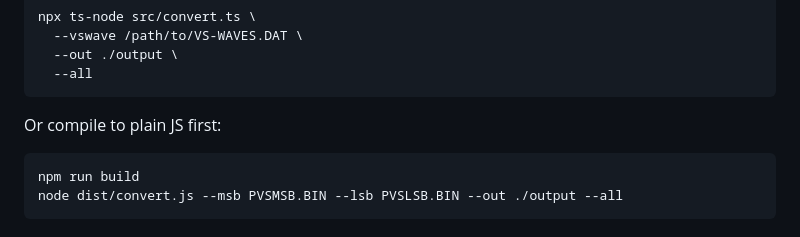
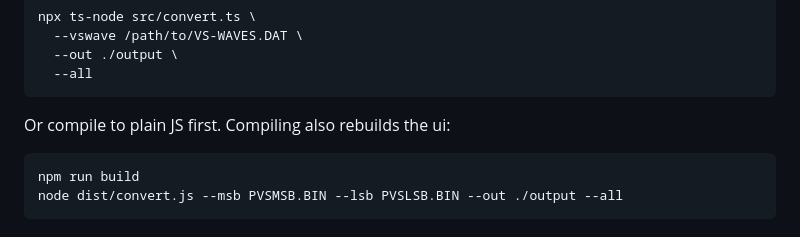
Before and after one commit to xonik/prophet-vs-waveform-extractor, a Markdown page: README.md, the part around the change. Rendered like a GitHub page.

Commit message:
A little more doc

````diff
--- a/README.md
+++ b/README.md
@@ -66,7 +66,7 @@ npx ts-node src/convert.ts \
   --all
 ```
 
-Or compile to plain JS first:
+Or compile to plain JS first. Compiling also rebuilds the ui:
 
 ```sh
 npm run build
````
